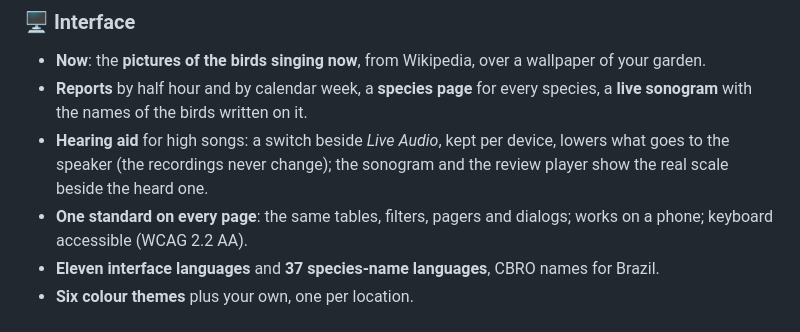
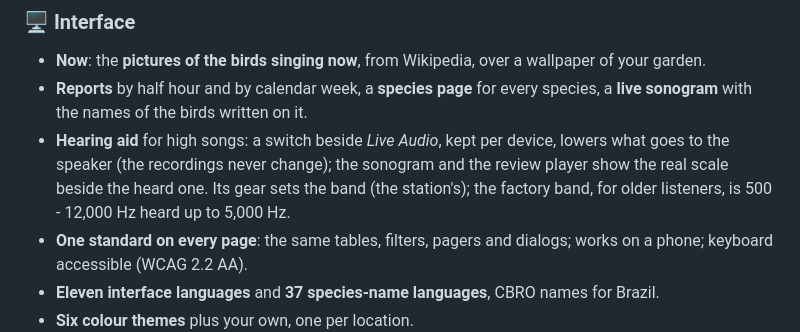
Before and after one commit to EvaldoOliveira/BirdSuite, a Markdown page: README.md, the part around the change. GitHub-like rendering.

Commit message:
README: the hearing aid's factory band (500 - 12,000 Hz heard up to 5,000 Hz)
Source: ceb6156d2b272f3f4aea43112b5c7a0448de7c7f

```diff
--- a/README.md
+++ b/README.md
@@ -79,7 +79,7 @@ BirdSuite is an independent edition of [BirdNET-Pi](#lineage), a hard fork of [N
 
 - **Now**: the **pictures of the birds singing now**, from Wikipedia, over a wallpaper of your garden.
 - **Reports** by half hour and by calendar week, a **species page** for every species, a **live sonogram** with the names of the birds written on it.
-- **Hearing aid** for high songs: a switch beside *Live Audio*, kept per device, lowers what goes to the speaker (the recordings never change); the sonogram and the review player show the real scale beside the heard one.
+- **Hearing aid** for high songs: a switch beside *Live Audio*, kept per device, lowers what goes to the speaker (the recordings never change); the sonogram and the review player show the real scale beside the heard one. Its gear sets the band (the station's); the factory band, for older listeners, is 500 - 12,000 Hz heard up to 5,000 Hz.
 - **One standard on every page**: the same tables, filters, pagers and dialogs; works on a phone; keyboard accessible (WCAG 2.2 AA).
 - **Eleven interface languages** and **37 species-name languages**, CBRO names for Brazil.
 - **Six colour themes** plus your own, one per location.
```
